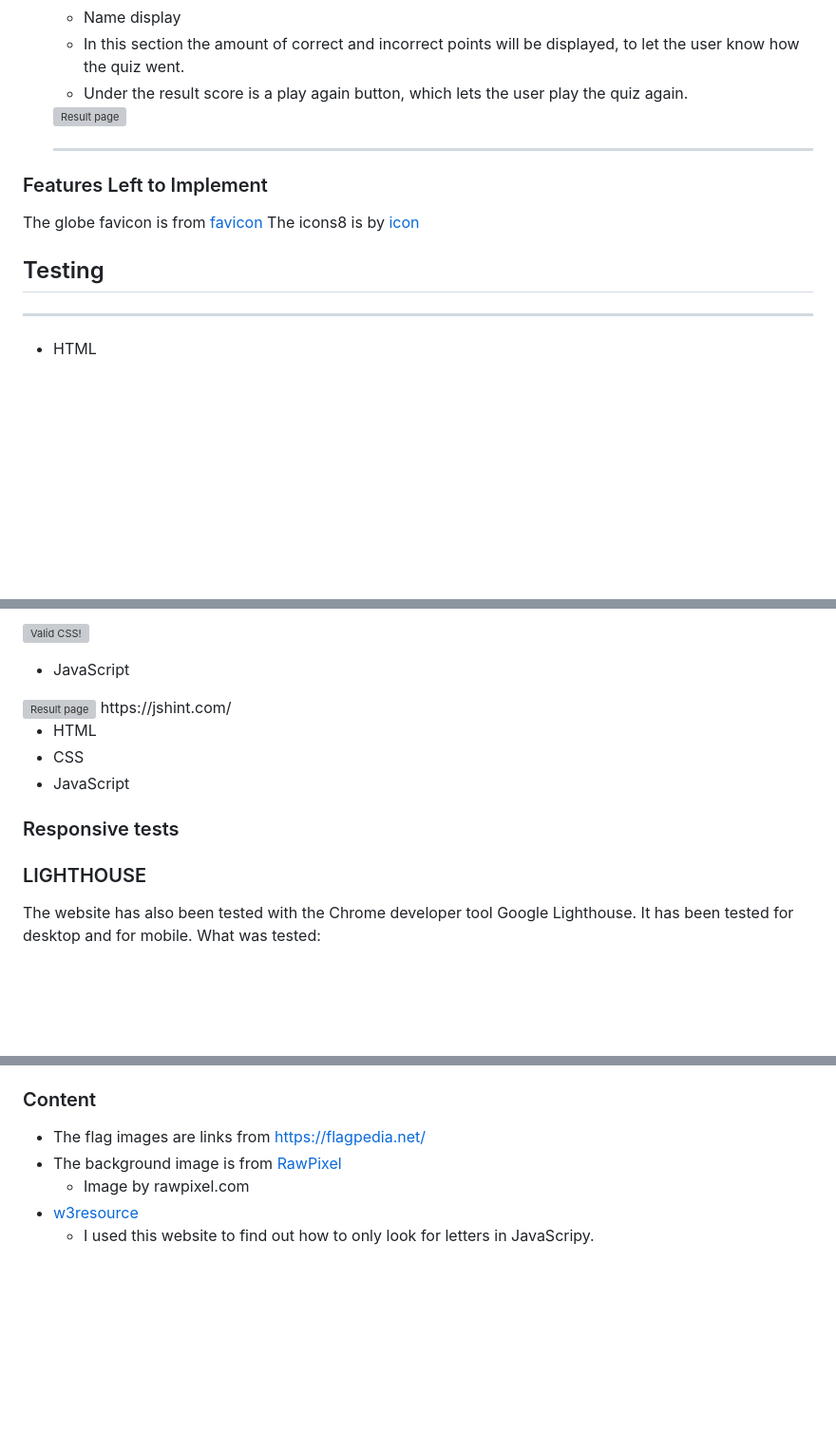
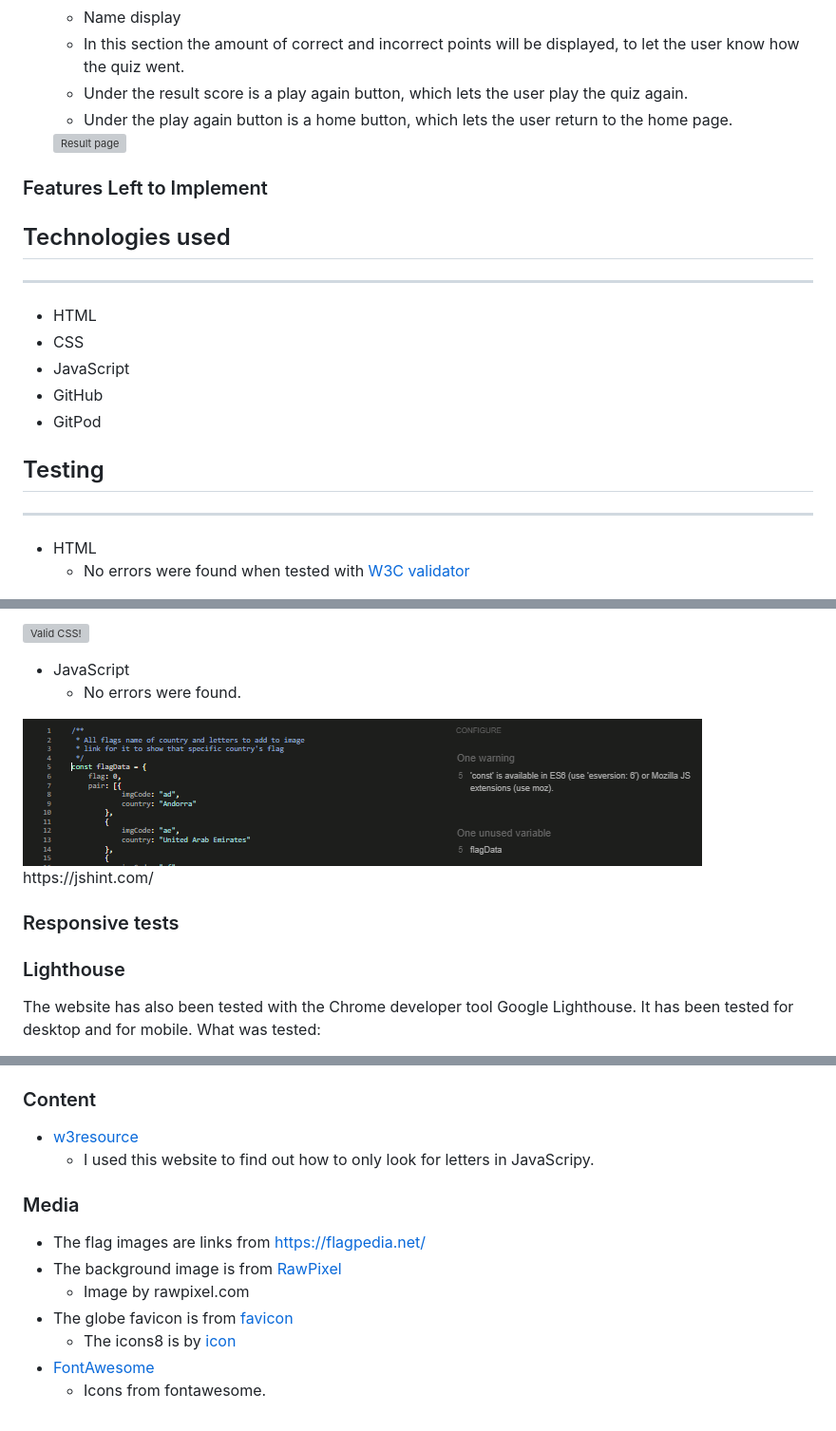
Before and after one commit to frirsta/example-quiz, a Markdown page: README.md, 3 parts joined by grey strips. Shown at 95% size. Rendered like a GitHub page; pictures changed too: assets/images/readme/jshint-flagdata.png (added); blank space fills up the shorter version; grey boxes are pictures that could not be loaded.

```diff
--- a/README.md
+++ b/README.md
@@ -36,19 +39,26 @@ Flag quiz is a site that challenges peoples flag skills as well as teaches them
   * Name display
   * In this section the amount of correct and incorrect points will be displayed, to let the user know how the quiz went.
   * Under the result score is a play again button, which lets the user play the quiz again.
+  * Under the play again button is a home button, which lets the user return to the home page.
 
   <img src="assets/images/readme/summary-section.png" alt="Result page">
 
-  ---
 
 ### Features Left to Implement
 
 
-The globe favicon is from [favicon](https://icons8.com/icon/63766/globe")
-The icons8 is by [icon](https://icons8.com)
+## Technologies used
+---
+  * HTML
+  * CSS
+  * JavaScript
+  * GitHub
+  * GitPod
+
 ## Testing
 ---
 * HTML
+  * No errors were found when tested with [W3C validator](https://validator.w3.org/)
 <img src="assets/images/readme/html-validator.png" alt="Result page">
 https://validator.w3.org/
 https://jigsaw.w3.org/css-validator/
@@ -76,18 +87,16 @@ https://jigsaw.w3.org/css-validator/
 
 
 * JavaScript
-<img src="#" alt="Result page">
+  * No errors were found.
+<img src="assets/images/readme/jshint-flagdata.png" alt="JavaScript validation">
 https://jshint.com/
 
-* HTML
-* CSS
-* JavaScript
 
 ### Responsive tests
 
 
 
-### LIGHTHOUSE
+### Lighthouse
 The website has also been tested with the Chrome developer tool Google Lighthouse. It has been tested for desktop and for mobile. What was tested:
 *  Performance
 *  Accessibility
@@ -115,7 +130,16 @@ The live link: https://frirsta.github.io/example-quiz/
 
 ### Content
+
+* [w3resource](https://www.w3resource.com/javascript/form/all-letters-field.php)
+  * I used this website to find out how to only look for letters in JavaScripy.
+
+### Media
+
+
 * The flag images are links from https://flagpedia.net/
 * The background image is from [RawPixel](https://www.rawpixel.com/image/654277/free-image-rawpixel)
   * Image by rawpixel.com
-* [w3resource](https://www.w3resource.com/javascript/form/all-letters-field.php)
-  * I used this website to find out how to only look for letters in JavaScripy.
+* The globe favicon is from [favicon](https://icons8.com/icon/63766/globe")
+  * The icons8 is by [icon](https://icons8.com)
+* [FontAwesome](https://fontawesome.com/)
+  * Icons from fontawesome.
```
Also changed, not shown: other parts of README.md (+15 -5 lines), assets/images/readme/deploy-four.png (added), assets/images/readme/deploy-one.png (added), assets/images/readme/deploy-three.png (added), assets/images/readme/deploy-two.png (added).
